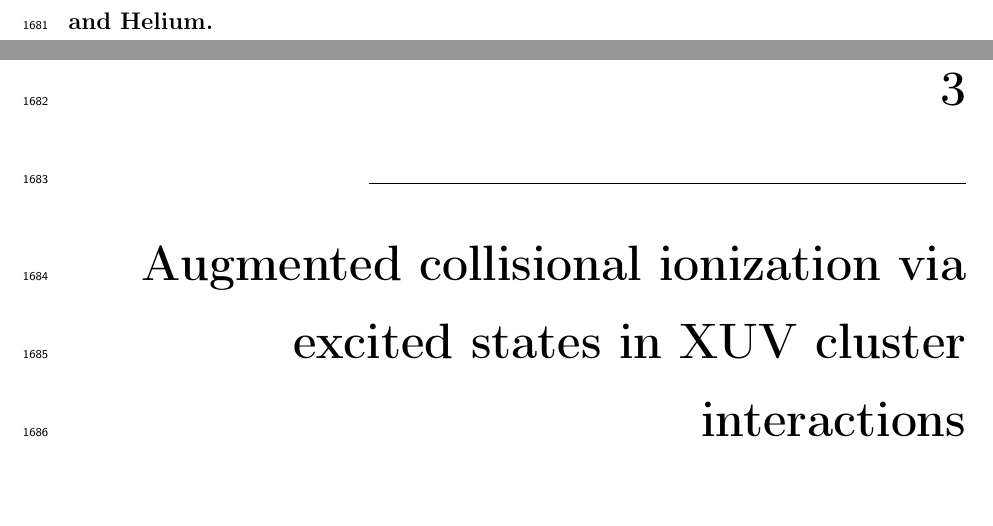
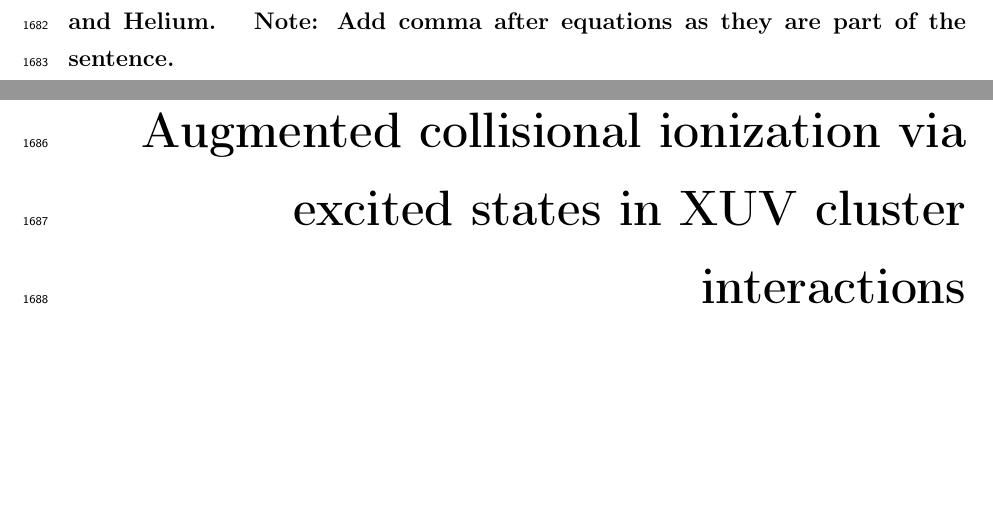
Before and after one commit to nbigaouette/thesis, a LaTeX thesis (thesis/thesis.tex): two parts of pages 76 and 77 of 132, joined at a grey line, cut at the place of the change, the shorter picture padded with empty space. Compiled offline with pdfLaTeX.

Commit message:
FIXME: comma in equations

```diff
--- a/thesis/thesis.tex
+++ b/thesis/thesis.tex
@@ -93,6 +93,7 @@ The Lord Of The Rings: The Return Of The King}
 % \include{introduction}
 \include{introduction_detailed}
 \fxfatal{Should it be ``Xenon'' or ``xenon''? Same for Argon, Nitrogen, Neon and Helium.}
+\fxnote{Add comma after equations as they are part of the sentence.}
 
 % Papers here
 \include{paper_1_aci}
```
